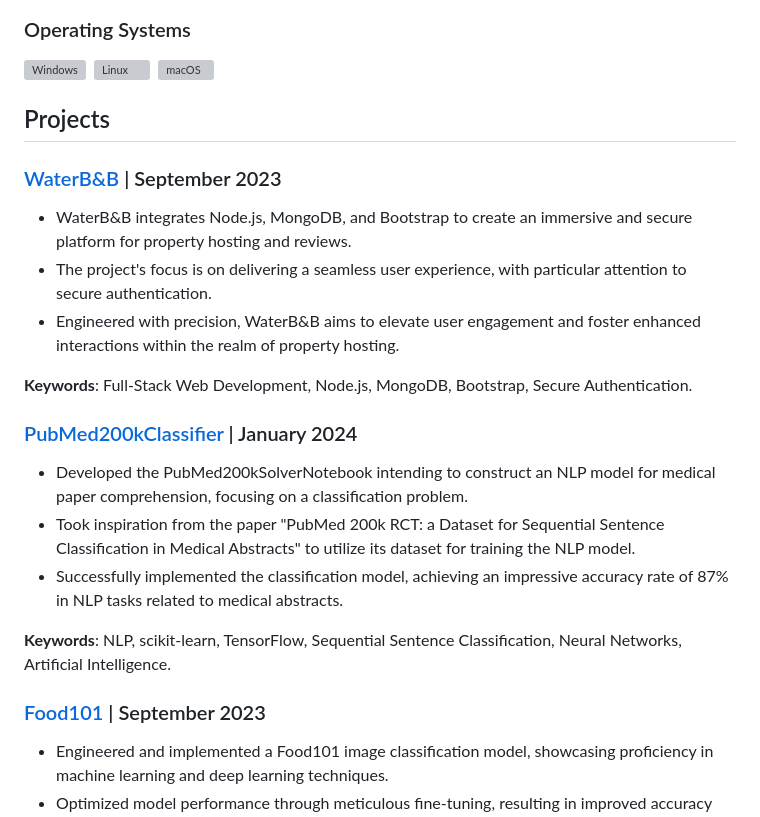
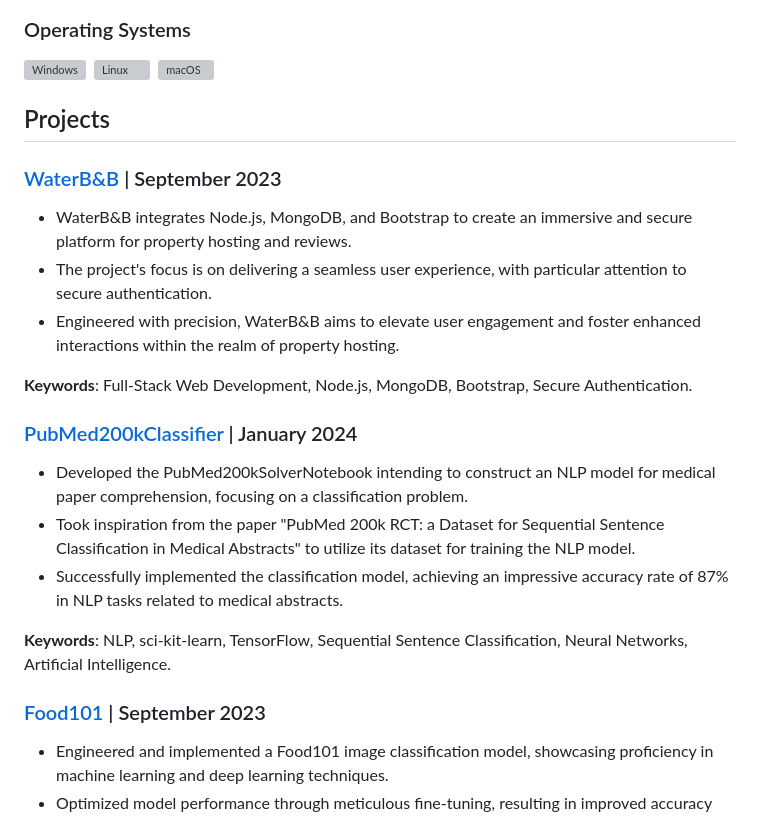
Before and after one commit to lekenzi/lekenzi, a Markdown page: README.md, the part around the change printed below. Rendered like a GitHub page; grey boxes are pictures that could not be loaded.

```diff
--- a/README.md
+++ b/README.md
@@ -98,5 +103,7 @@ Highly motivated and detail-oriented student with a fervent passion for programm
   <img src="https://cdn.jsdelivr.net/gh/devicons/devicon/icons/apple/apple-original.svg" title="macOS" alt="macOS" width="40" height="40"/>&nbsp;
 </div>
 
+
+
 ## Projects
 
@@ -114,5 +121,5 @@ Highly motivated and detail-oriented student with a fervent passion for programm
 - Took inspiration from the paper "PubMed 200k RCT: a Dataset for Sequential Sentence Classification in Medical Abstracts" to utilize its dataset for training the NLP model.
 - Successfully implemented the classification model, achieving an impressive accuracy rate of 87% in NLP tasks related to medical abstracts.
 
-**Keywords**: NLP, scikit-learn, TensorFlow, Sequential Sentence Classification, Neural Networks, Artificial Intelligence.
+**Keywords**: NLP, sci-kit-learn, TensorFlow, Sequential Sentence Classification, Neural Networks, Artificial Intelligence.
 
```
Also changed, not shown: other parts of README.md (+9 -4 lines).
